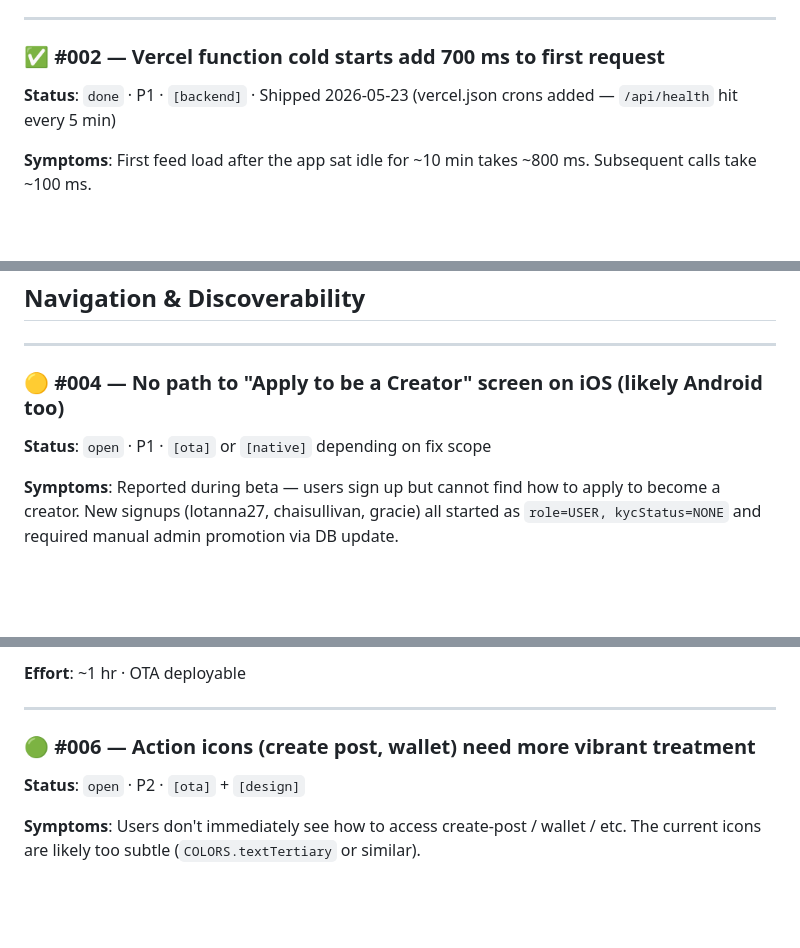
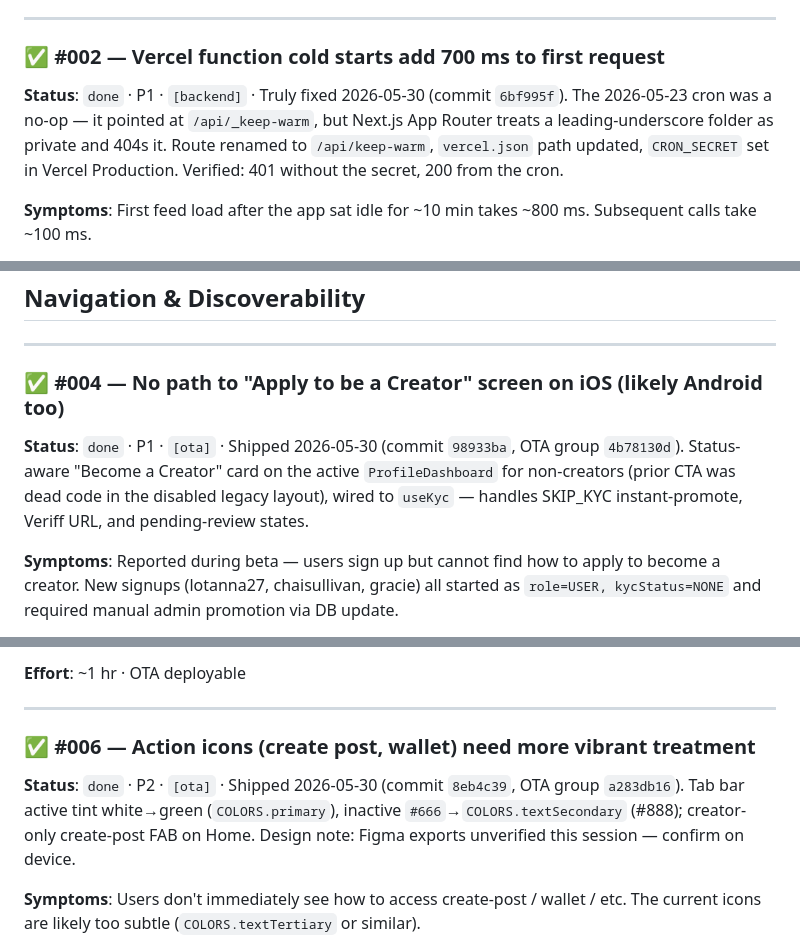
Before and after one commit to sangeetparashar/momento, a Markdown page: docs/improvements-backlog.md, 3 parts joined by grey strips. GitHub-like rendering; blank space fills up the shorter version.

Commit message:
docs(backlog): mark #002/#004/#006 + S4 done with accurate notes
Sync improvements-backlog.md with 2026-05-30 work. Corrects the #002 status, which claimed a 2026-05-23 fix but the cron was a no-op (pointed at the private _keep-warm folder, 404). Adds S4 PromotionLog entry. #004/#006 flipped open->done with commit + OTA group refs.

Co-Authored-By: Claude Opus 4.8 (1M context) <noreply@anthropic.com>

```diff
--- a/docs/improvements-backlog.md
+++ b/docs/improvements-backlog.md
@@ -71,7 +71,7 @@ These three are interrelated and should be tackled together. The combined fix re
 
 ### ✅ #002 — Vercel function cold starts add 700 ms to first request
 
-**Status**: `done` · P1 · `[backend]` · Shipped 2026-05-23 (vercel.json crons added — `/api/health` hit every 5 min)
+**Status**: `done` · P1 · `[backend]` · Truly fixed 2026-05-30 (commit `6bf995f`). The 2026-05-23 cron was a no-op — it pointed at `/api/_keep-warm`, but Next.js App Router treats a leading-underscore folder as private and 404s it. Route renamed to `/api/keep-warm`, `vercel.json` path updated, `CRON_SECRET` set in Vercel Production. Verified: 401 without the secret, 200 from the cron.
 
 **Symptoms**: First feed load after the app sat idle for ~10 min takes ~800 ms. Subsequent calls take ~100 ms.
 
@@ -133,9 +138,9 @@ Round 3 (warm):  99 ms total
 
 ---
 
-### 🟡 #004 — No path to "Apply to be a Creator" screen on iOS (likely Android too)
+### ✅ #004 — No path to "Apply to be a Creator" screen on iOS (likely Android too)
 
-**Status**: `open` · P1 · `[ota]` or `[native]` depending on fix scope
+**Status**: `done` · P1 · `[ota]` · Shipped 2026-05-30 (commit `98933ba`, OTA group `4b78130d`). Status-aware "Become a Creator" card on the active `ProfileDashboard` for non-creators (prior CTA was dead code in the disabled legacy layout), wired to `useKyc` — handles SKIP_KYC instant-promote, Veriff URL, and pending-review states.
 
 **Symptoms**: Reported during beta — users sign up but cannot find how to apply to become a creator. New signups (lotanna27, chaisullivan, gracie) all started as `role=USER, kycStatus=NONE` and required manual admin promotion via DB update.
 
@@ -194,9 +199,9 @@ This pattern is being used in lieu of a proper `[backend]` admin endpoint (see #
 
 ---
 
-### 🟢 #006 — Action icons (create post, wallet) need more vibrant treatment
+### ✅ #006 — Action icons (create post, wallet) need more vibrant treatment
 
-**Status**: `open` · P2 · `[ota]` + `[design]`
+**Status**: `done` · P2 · `[ota]` · Shipped 2026-05-30 (commit `8eb4c39`, OTA group `a283db16`). Tab bar active tint white→green (`COLORS.primary`), inactive `#666`→`COLORS.textSecondary` (#888); creator-only create-post FAB on Home. Design note: Figma exports unverified this session — confirm on device.
 
 **Symptoms**: Users don't immediately see how to access create-post / wallet / etc. The current icons are likely too subtle (`COLORS.textTertiary` or similar).
 
```
Also changed, not shown: other parts of docs/improvements-backlog.md (+5 -0 lines).
